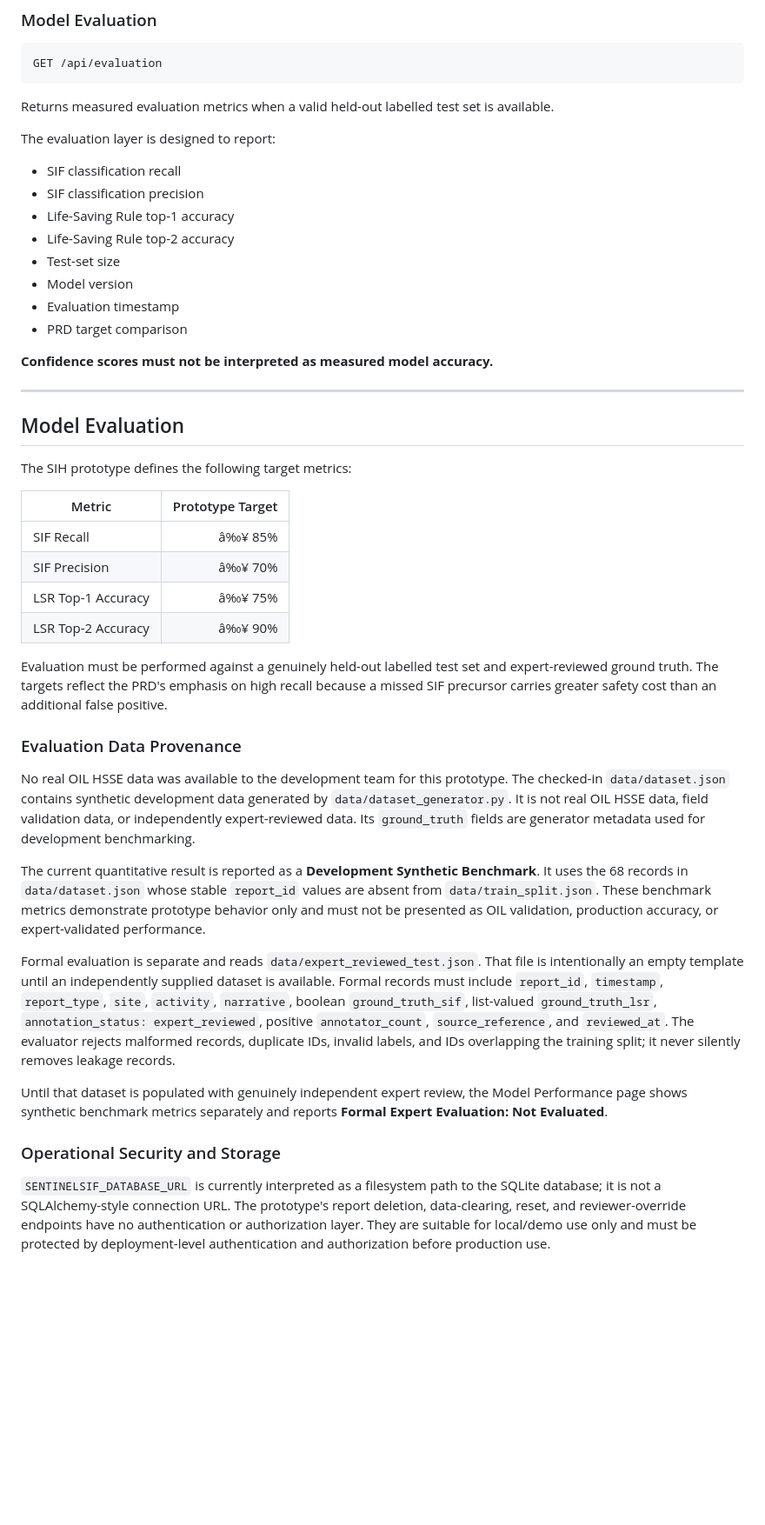
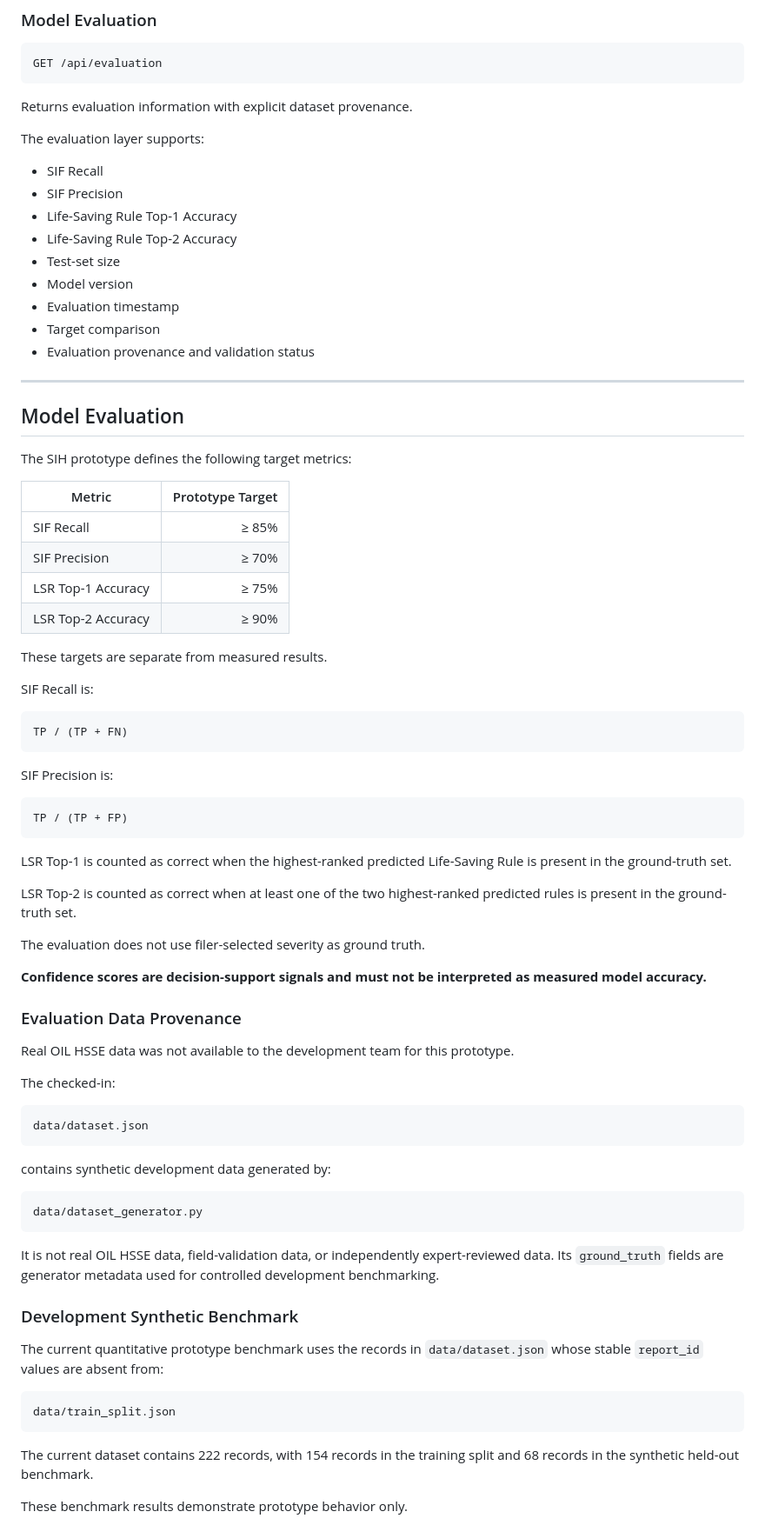
Before and after one commit to MnSykia/Sentinel_SIF, a Markdown page: README.md, the part around one of its changes. Shown at 87% size. GitHub-like rendering; blank space fills up the shorter version.

Commit message:
Modfied ReadMe

````diff
--- a/README.md
+++ b/README.md
@@ -347,20 +427,19 @@ These endpoints provide the data used by the dashboard's operational analytics.
 GET /api/evaluation
 ```
 
-Returns measured evaluation metrics when a valid held-out labelled test set is available.
+Returns evaluation information with explicit dataset provenance.
 
-The evaluation layer is designed to report:
+The evaluation layer supports:
 
-* SIF classification recall
-* SIF classification precision
-* Life-Saving Rule top-1 accuracy
-* Life-Saving Rule top-2 accuracy
+* SIF Recall
+* SIF Precision
+* Life-Saving Rule Top-1 Accuracy
+* Life-Saving Rule Top-2 Accuracy
 * Test-set size
 * Model version
 * Evaluation timestamp
-* PRD target comparison
-
-**Confidence scores must not be interpreted as measured model accuracy.**
+* Target comparison
+* Evaluation provenance and validation status
 
 ---
 
@@ -370,23 +449,60 @@ The SIH prototype defines the following target metrics:
 
 | Metric             | Prototype Target |
 | ------------------ | ---------------: |
-| SIF Recall         |            â‰¥ 85% |
-| SIF Precision      |            â‰¥ 70% |
-| LSR Top-1 Accuracy |            â‰¥ 75% |
-| LSR Top-2 Accuracy |            â‰¥ 90% |
+| SIF Recall         |            ≥ 85% |
+| SIF Precision      |            ≥ 70% |
+| LSR Top-1 Accuracy |            ≥ 75% |
+| LSR Top-2 Accuracy |            ≥ 90% |
 
-Evaluation must be performed against a genuinely held-out labelled test set and expert-reviewed ground truth. The targets reflect the PRD's emphasis on high recall because a missed SIF precursor carries greater safety cost than an additional false positive.
+These targets are separate from measured results.
+
+SIF Recall is:
+
+```text
+TP / (TP + FN)
+```
+
+SIF Precision is:
+
+```text
+TP / (TP + FP)
+```
+
+LSR Top-1 is counted as correct when the highest-ranked predicted Life-Saving Rule is present in the ground-truth set.
+
+LSR Top-2 is counted as correct when at least one of the two highest-ranked predicted rules is present in the ground-truth set.
+
+The evaluation does not use filer-selected severity as ground truth.
+
+**Confidence scores are decision-support signals and must not be interpreted as measured model accuracy.**
 
 ### Evaluation Data Provenance
 
-No real OIL HSSE data was available to the development team for this prototype. The checked-in `data/dataset.json` contains synthetic development data generated by `data/dataset_generator.py`. It is not real OIL HSSE data, field validation data, or independently expert-reviewed data. Its `ground_truth` fields are generator metadata used for development benchmarking.
+Real OIL HSSE data was not available to the development team for this prototype.
 
-The current quantitative result is reported as a **Development Synthetic Benchmark**. It uses the 68 records in `data/dataset.json` whose stable `report_id` values are absent from `data/train_split.json`. These benchmark metrics demonstrate prototype behavior only and must not be presented as OIL validation, production accuracy, or expert-validated performance.
+The checked-in:
 
-Formal evaluation is separate and reads `data/expert_reviewed_test.json`. That file is intentionally an empty template until an independently supplied dataset is available. Formal records must include `report_id`, `timestamp`, `report_type`, `site`, `activity`, `narrative`, boolean `ground_truth_sif`, list-valued `ground_truth_lsr`, `annotation_status: expert_reviewed`, positive `annotator_count`, `source_reference`, and `reviewed_at`. The evaluator rejects malformed records, duplicate IDs, invalid labels, and IDs overlapping the training split; it never silently removes leakage records.
+```text
+data/dataset.json
+```
 
-Until that dataset is populated with genuinely independent expert review, the Model Performance page shows synthetic benchmark metrics separately and reports **Formal Expert Evaluation: Not Evaluated**.
+contains synthetic development data generated by:
 
-### Operational Security and Storage
+```text
+data/dataset_generator.py
+```
 
-`SENTINELSIF_DATABASE_URL` is currently interpreted as a filesystem path to the SQLite database; it is not a SQLAlchemy-style connection URL. The prototype's report deletion, data-clearing, reset, and reviewer-override endpoints have no authentication or authorization layer. They are suitable for local/demo use only and must be protected by deployment-level authentication and authorization before production use.
+It is not real OIL HSSE data, field-validation data, or independently expert-reviewed data. Its `ground_truth` fields are generator metadata used for controlled development benchmarking.
+
+### Development Synthetic Benchmark
+
+The current quantitative prototype benchmark uses the records in `data/dataset.json` whose stable `report_id` values are absent from:
+
+```text
+data/train_split.json
+```
+
+The current dataset contains 222 records, with 154 records in the training split and 68 records in the synthetic held-out benchmark.
+
+These benchmark results demonstrate prototype behavior only.
+
````
Also changed, not shown: other parts of README.md (+363 -155 lines).
